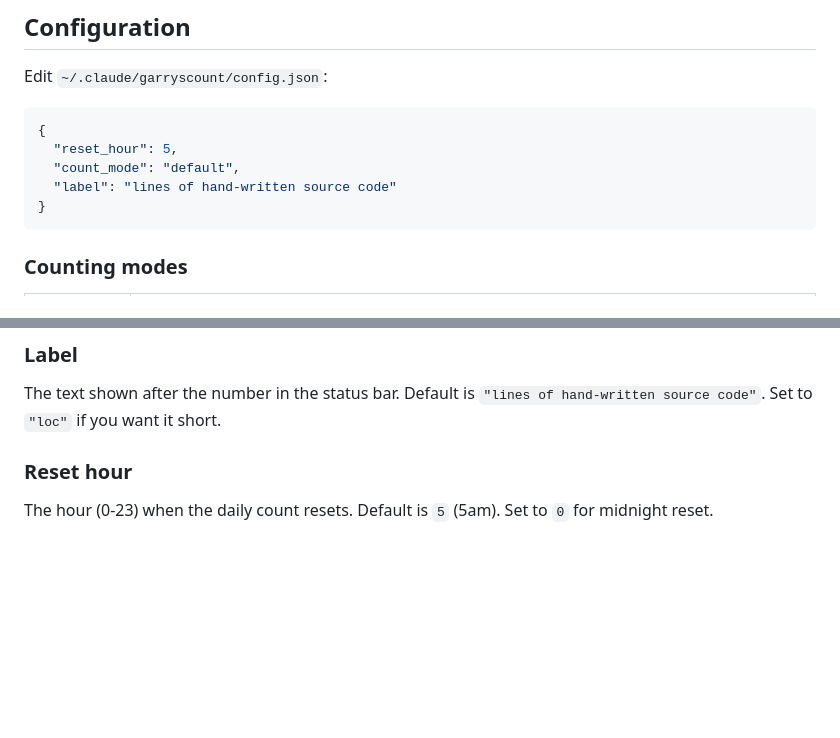
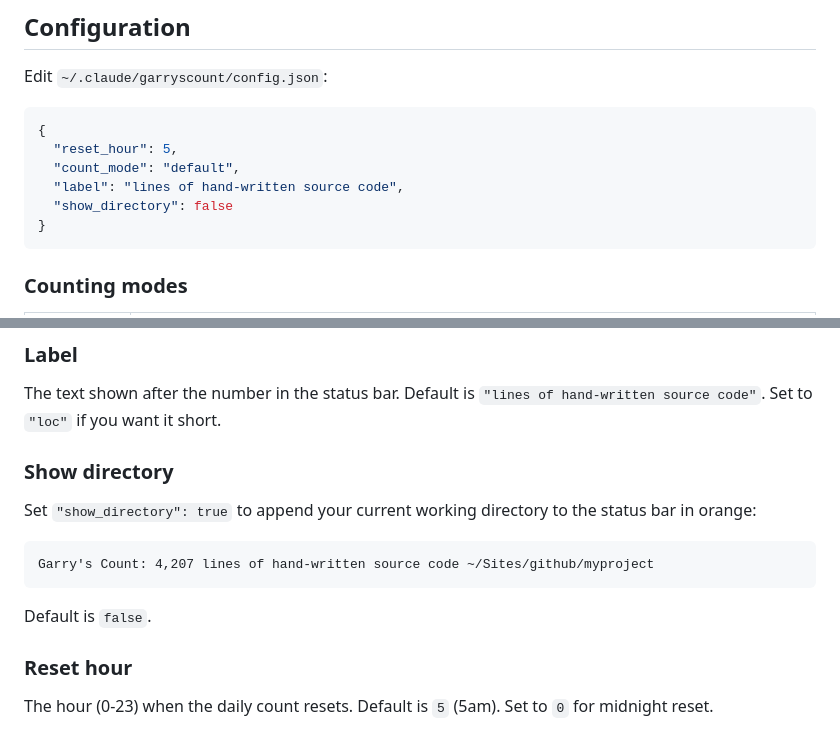
Before and after one commit to mrieck/garrys-count, a Markdown page: README.md, 2 parts joined by grey strips. Rendered like a GitHub page; blank space fills up the shorter version.

Commit message:
Update README with show_directory config option
Co-Authored-By: Claude Sonnet 4.6 <noreply@anthropic.com>

````diff
--- a/README.md
+++ b/README.md
@@ -46,7 +46,8 @@ Edit `~/.claude/garryscount/config.json`:
 {
   "reset_hour": 5,
   "count_mode": "default",
-  "label": "lines of hand-written source code"
+  "label": "lines of hand-written source code",
+  "show_directory": false
 }
 ```
 
@@ -60,6 +61,16 @@ Edit `~/.claude/garryscount/config.json`:
 ### Label
 
 The text shown after the number in the status bar. Default is `"lines of hand-written source code"`. Set to `"loc"` if you want it short.
+
+### Show directory
+
+Set `"show_directory": true` to append your current working directory to the status bar in orange:
+
+```
+Garry's Count: 4,207 lines of hand-written source code ~/Sites/github/myproject
+```
+
+Default is `false`.
 
 ### Reset hour
 
````
